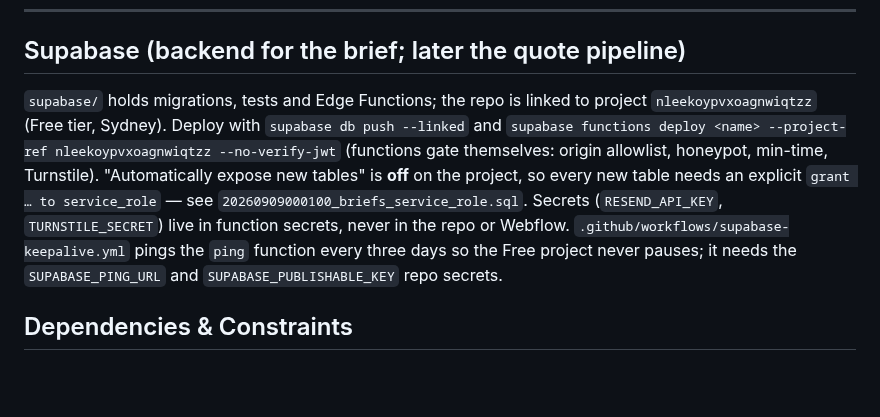
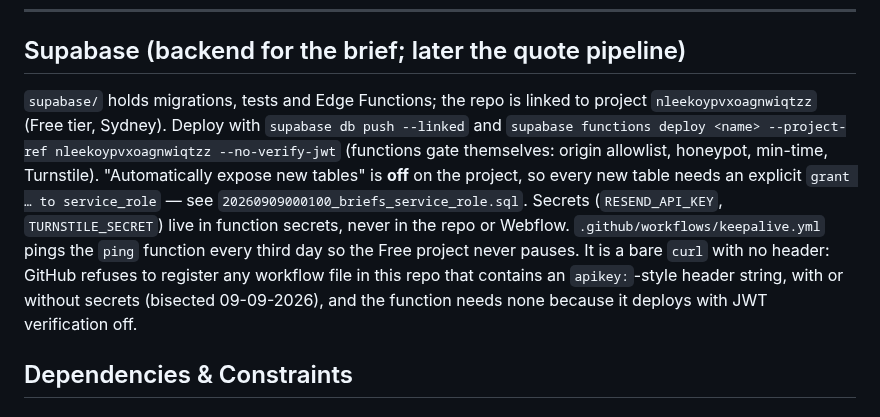
Before and after one commit to brendanjurich/objects-of-agency, a Markdown page: CLAUDE.md, the part around the change. GitHub-like rendering; blank space fills up the shorter version.

Commit message:
docs: keep-alive workflow shape and the apikey-string rejection
Co-Authored-By: Claude Fable 5.1 <noreply@anthropic.com>

```diff
--- a/CLAUDE.md
+++ b/CLAUDE.md
@@ -120,7 +120,7 @@ never requires a republish.
 
 ## Supabase (backend for the brief; later the quote pipeline)
 
-`supabase/` holds migrations, tests and Edge Functions; the repo is linked to project `nleekoypvxoagnwiqtzz` (Free tier, Sydney). Deploy with `supabase db push --linked` and `supabase functions deploy <name> --project-ref nleekoypvxoagnwiqtzz --no-verify-jwt` (functions gate themselves: origin allowlist, honeypot, min-time, Turnstile). "Automatically expose new tables" is **off** on the project, so every new table needs an explicit `grant … to service_role` — see `20260909000100_briefs_service_role.sql`. Secrets (`RESEND_API_KEY`, `TURNSTILE_SECRET`) live in function secrets, never in the repo or Webflow. `.github/workflows/supabase-keepalive.yml` pings the `ping` function every three days so the Free project never pauses; it needs the `SUPABASE_PING_URL` and `SUPABASE_PUBLISHABLE_KEY` repo secrets.
+`supabase/` holds migrations, tests and Edge Functions; the repo is linked to project `nleekoypvxoagnwiqtzz` (Free tier, Sydney). Deploy with `supabase db push --linked` and `supabase functions deploy <name> --project-ref nleekoypvxoagnwiqtzz --no-verify-jwt` (functions gate themselves: origin allowlist, honeypot, min-time, Turnstile). "Automatically expose new tables" is **off** on the project, so every new table needs an explicit `grant … to service_role` — see `20260909000100_briefs_service_role.sql`. Secrets (`RESEND_API_KEY`, `TURNSTILE_SECRET`) live in function secrets, never in the repo or Webflow. `.github/workflows/keepalive.yml` pings the `ping` function every third day so the Free project never pauses. It is a bare `curl` with no header: GitHub refuses to register any workflow file in this repo that contains an `apikey:`-style header string, with or without secrets (bisected 09-09-2026), and the function needs none because it deploys with JWT verification off.
 
 ## Dependencies & Constraints
 
```
